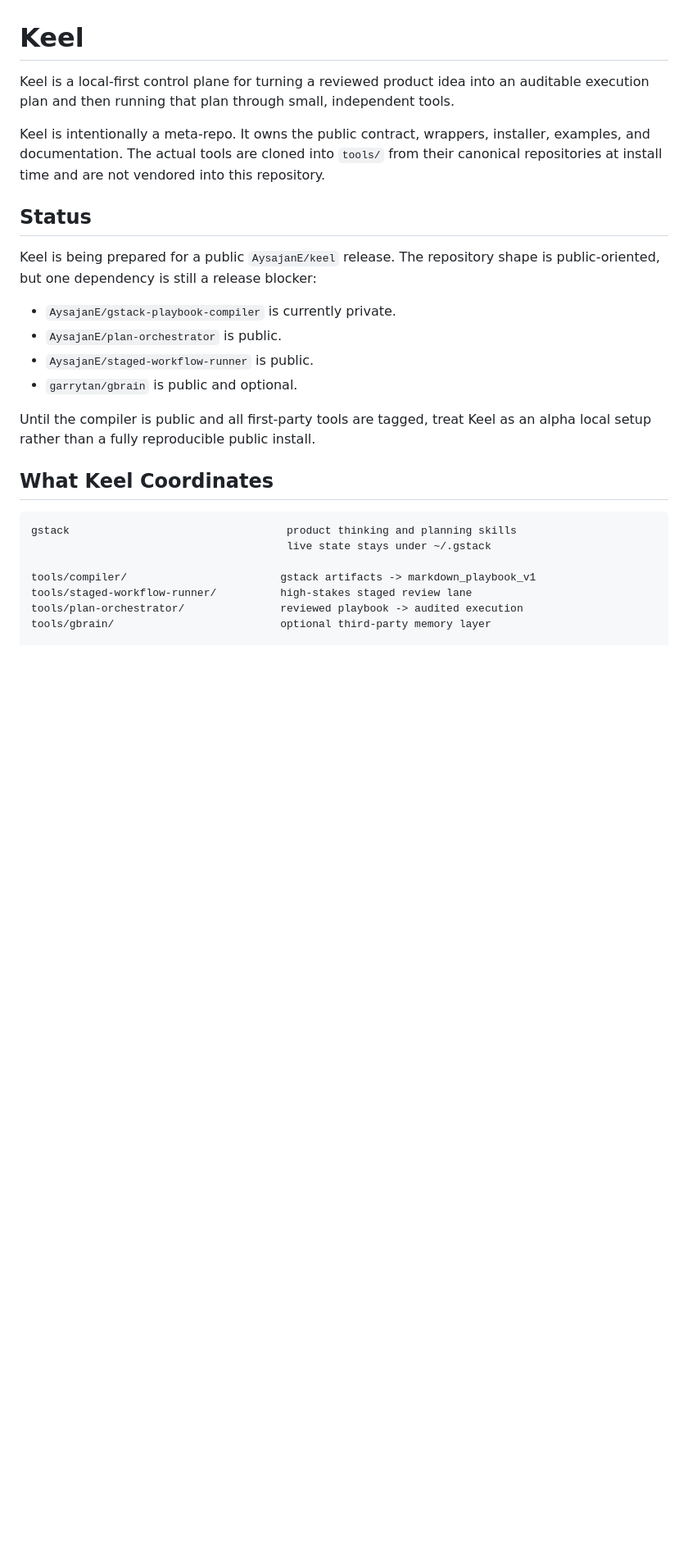
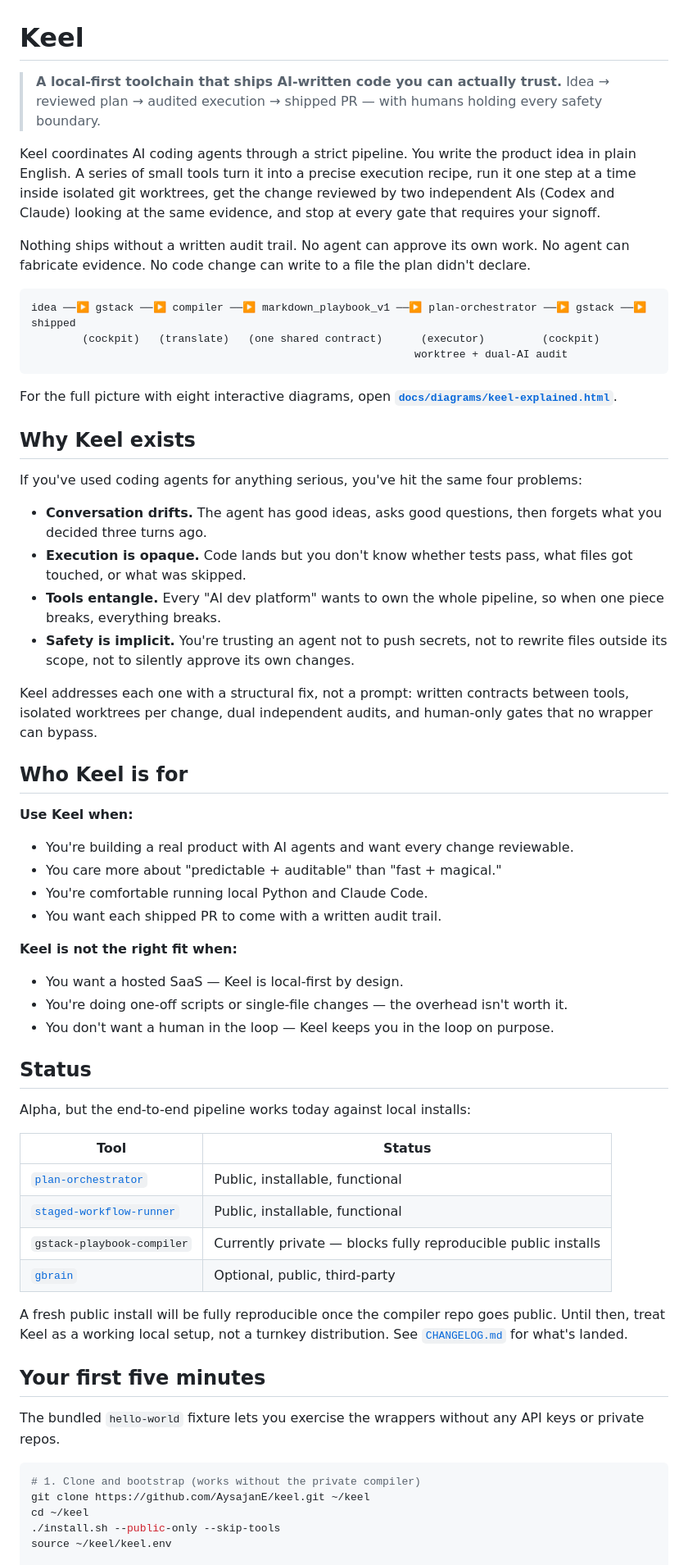
Before and after one commit to AysajanE/keel, a Markdown page: README.md, the part around one of its changes. Shown at 82% size. Drawn GitHub-style; blank space fills up the shorter version.

````diff
--- a/README.md
+++ b/README.md
@@ -1,35 +1,83 @@
 # Keel
 
-Keel is a local-first control plane for turning a reviewed product idea into an
-auditable execution plan and then running that plan through small, independent
-tools.
+> **A local-first toolchain that ships AI-written code you can actually trust.**
+> Idea → reviewed plan → audited execution → shipped PR — with humans
+> holding every safety boundary.
 
-Keel is intentionally a meta-repo. It owns the public contract, wrappers,
-installer, examples, and documentation. The actual tools are cloned into
-`tools/` from their canonical repositories at install time and are not vendored
-into this repository.
+Keel coordinates AI coding agents through a strict pipeline. You write the
+product idea in plain English. A series of small tools turn it into a precise
+execution recipe, run it one step at a time inside isolated git worktrees,
+get the change reviewed by two independent AIs (Codex and Claude) looking at
+the same evidence, and stop at every gate that requires your signoff.
+
+Nothing ships without a written audit trail. No agent can approve its own
+work. No agent can fabricate evidence. No code change can write to a file
+the plan didn't declare.
+
+```text
+idea ──▶ gstack ──▶ compiler ──▶ markdown_playbook_v1 ──▶ plan-orchestrator ──▶ gstack ──▶ shipped
+        (cockpit)   (translate)   (one shared contract)      (executor)         (cockpit)
+                                                            worktree + dual-AI audit
+```
+
+For the full picture with eight interactive diagrams, open
+**[`docs/diagrams/keel-explained.html`](docs/diagrams/keel-explained.html)**.
+
+## Why Keel exists
+
+If you've used coding agents for anything serious, you've hit the same four
+problems:
+
+- **Conversation drifts.** The agent has good ideas, asks good questions, then
+  forgets what you decided three turns ago.
+- **Execution is opaque.** Code lands but you don't know whether tests pass,
+  what files got touched, or what was skipped.
+- **Tools entangle.** Every "AI dev platform" wants to own the whole pipeline,
+  so when one piece breaks, everything breaks.
+- **Safety is implicit.** You're trusting an agent not to push secrets, not to
+  rewrite files outside its scope, not to silently approve its own changes.
+
+Keel addresses each one with a structural fix, not a prompt:
+written contracts between tools, isolated worktrees per change, dual independent
+audits, and human-only gates that no wrapper can bypass.
+
+## Who Keel is for
+
+**Use Keel when:**
+- You're building a real product with AI agents and want every change reviewable.
+- You care more about "predictable + auditable" than "fast + magical."
+- You're comfortable running local Python and Claude Code.
+- You want each shipped PR to come with a written audit trail.
+
+**Keel is not the right fit when:**
+- You want a hosted SaaS — Keel is local-first by design.
+- You're doing one-off scripts or single-file changes — the overhead isn't worth it.
+- You don't want a human in the loop — Keel keeps you in the loop on purpose.
 
 ## Status
 
-Keel is being prepared for a public `AysajanE/keel` release. The repository
-shape is public-oriented, but one dependency is still a release blocker:
+Alpha, but the end-to-end pipeline works today against local installs:
 
-- `AysajanE/gstack-playbook-compiler` is currently private.
-- `AysajanE/plan-orchestrator` is public.
-- `AysajanE/staged-workflow-runner` is public.
-- `garrytan/gbrain` is public and optional.
+| Tool | Status |
+|------|--------|
+| [`plan-orchestrator`](https://github.com/AysajanE/plan-orchestrator) | Public, installable, functional |
+| [`staged-workflow-runner`](https://github.com/AysajanE/staged-workflow-runner) | Public, installable, functional |
+| `gstack-playbook-compiler` | Currently private — blocks fully reproducible public installs |
+| [`gbrain`](https://github.com/garrytan/gbrain) | Optional, public, third-party |
 
-Until the compiler is public and all first-party tools are tagged, treat Keel as
-an alpha local setup rather than a fully reproducible public install.
+A fresh public install will be fully reproducible once the compiler repo goes
+public. Until then, treat Keel as a working local setup, not a turnkey
+distribution. See [`CHANGELOG.md`](CHANGELOG.md) for what's landed.
 
-## What Keel Coordinates
+## Your first five minutes
 
-```text
-gstack                                  product thinking and planning skills
-                                        live state stays under ~/.gstack
+The bundled `hello-world` fixture lets you exercise the wrappers without any
+API keys or private repos.
 
-tools/compiler/                        gstack artifacts -> markdown_playbook_v1
-tools/staged-workflow-runner/          high-stakes staged review lane
-tools/plan-orchestrator/               reviewed playbook -> audited execution
-tools/gbrain/                          optional third-party memory layer
+```bash
+# 1. Clone and bootstrap (works without the private compiler)
+git clone https://github.com/AysajanE/keel.git ~/keel
+cd ~/keel
+./install.sh --public-only --skip-tools
+source ~/keel/keel.env
 
````
Also changed, not shown: other parts of README.md (+78 -58 lines).
